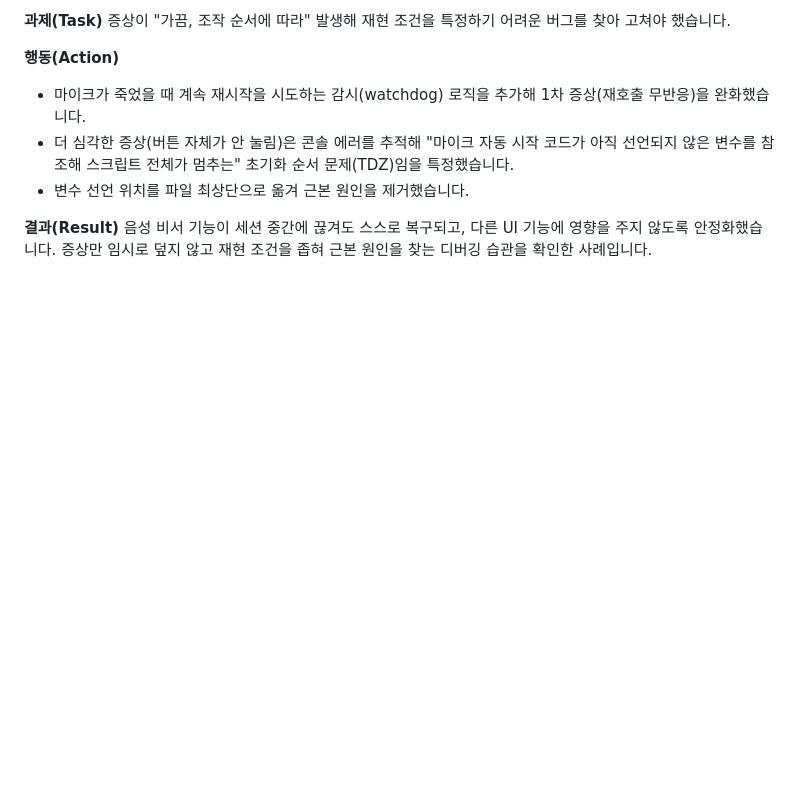
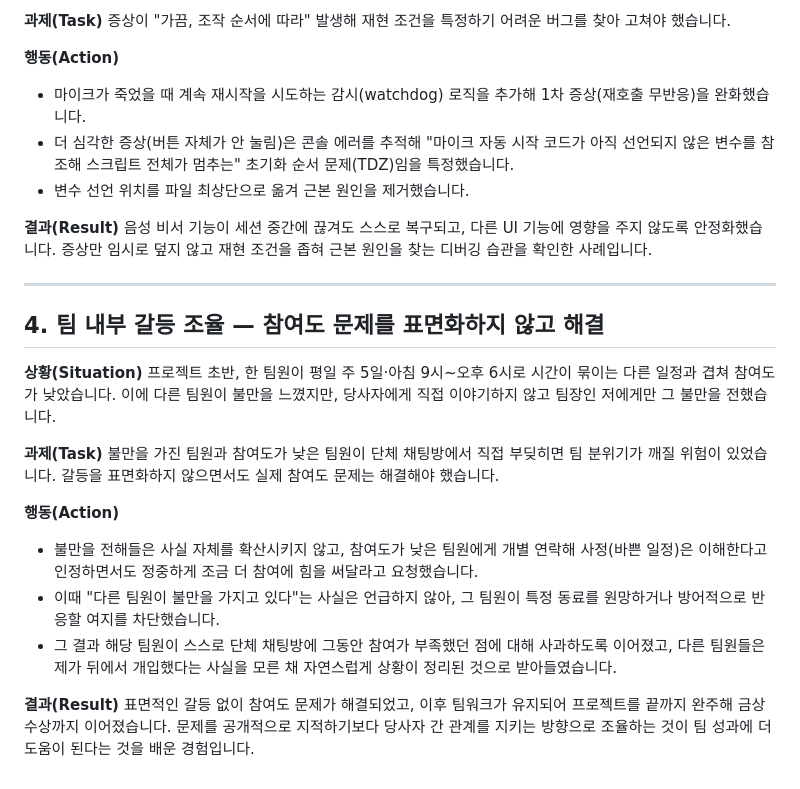
Before and after one commit to seojun-1266/engineering-contest-2026, a Markdown page: docs/자기소개서용_문제해결사례.md, the part around the change. Rendered like a GitHub page; blank space fills up the shorter version.

Commit message:
문제해결 사례에 팀 내부 갈등 조율 리더십 사례 추가

```diff
--- a/docs/자기소개서용_문제해결사례.md
+++ b/docs/자기소개서용_문제해결사례.md
@@ -85,3 +85,33 @@ EMS 자극 보드에서 2개 채널 중 1개만 정상 동작하고 나머지 1
 음성 비서 기능이 세션 중간에 끊겨도 스스로 복구되고, 다른 UI 기능에 영향을
 주지 않도록 안정화했습니다. 증상만 임시로 덮지 않고 재현 조건을 좁혀 근본
 원인을 찾는 디버깅 습관을 확인한 사례입니다.
+
+---
+
+## 4. 팀 내부 갈등 조율 — 참여도 문제를 표면화하지 않고 해결
+
+**상황(Situation)**
+프로젝트 초반, 한 팀원이 평일 주 5일·아침 9시~오후 6시로 시간이 묶이는 다른
+일정과 겹쳐 참여도가 낮았습니다. 이에 다른 팀원이 불만을 느꼈지만, 당사자에게
+직접 이야기하지 않고 팀장인 저에게만 그 불만을 전했습니다.
+
+**과제(Task)**
+불만을 가진 팀원과 참여도가 낮은 팀원이 단체 채팅방에서 직접 부딪히면 팀
+분위기가 깨질 위험이 있었습니다. 갈등을 표면화하지 않으면서도 실제 참여도
+문제는 해결해야 했습니다.
+
+**행동(Action)**
+- 불만을 전해들은 사실 자체를 확산시키지 않고, 참여도가 낮은 팀원에게 개별
+  연락해 사정(바쁜 일정)은 이해한다고 인정하면서도 정중하게 조금 더 참여에
+  힘을 써달라고 요청했습니다.
+- 이때 "다른 팀원이 불만을 가지고 있다"는 사실은 언급하지 않아, 그 팀원이
+  특정 동료를 원망하거나 방어적으로 반응할 여지를 차단했습니다.
+- 그 결과 해당 팀원이 스스로 단체 채팅방에 그동안 참여가 부족했던 점에 대해
+  사과하도록 이어졌고, 다른 팀원들은 제가 뒤에서 개입했다는 사실을 모른 채
+  자연스럽게 상황이 정리된 것으로 받아들였습니다.
+
+**결과(Result)**
+표면적인 갈등 없이 참여도 문제가 해결되었고, 이후 팀워크가 유지되어 프로젝트를
+끝까지 완주해 금상 수상까지 이어졌습니다. 문제를 공개적으로 지적하기보다 당사자
+간 관계를 지키는 방향으로 조율하는 것이 팀 성과에 더 도움이 된다는 것을 배운
+경험입니다.
```
